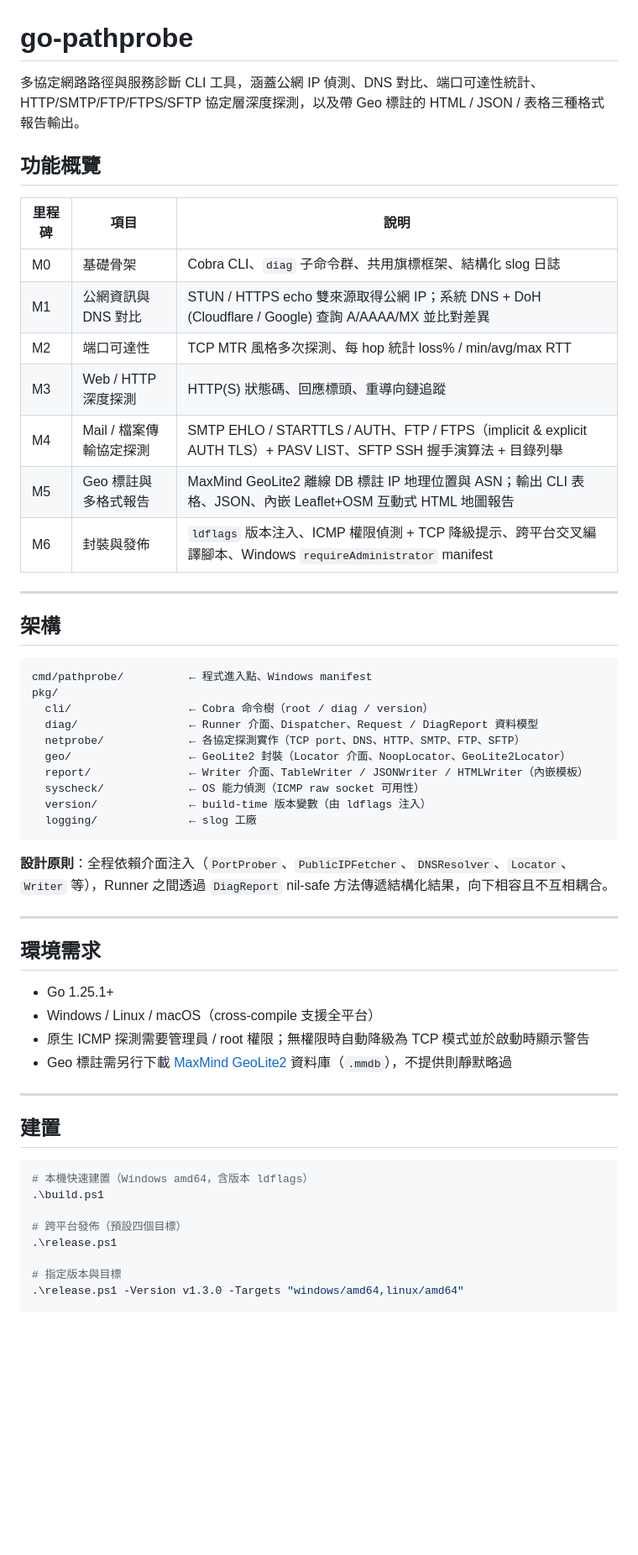
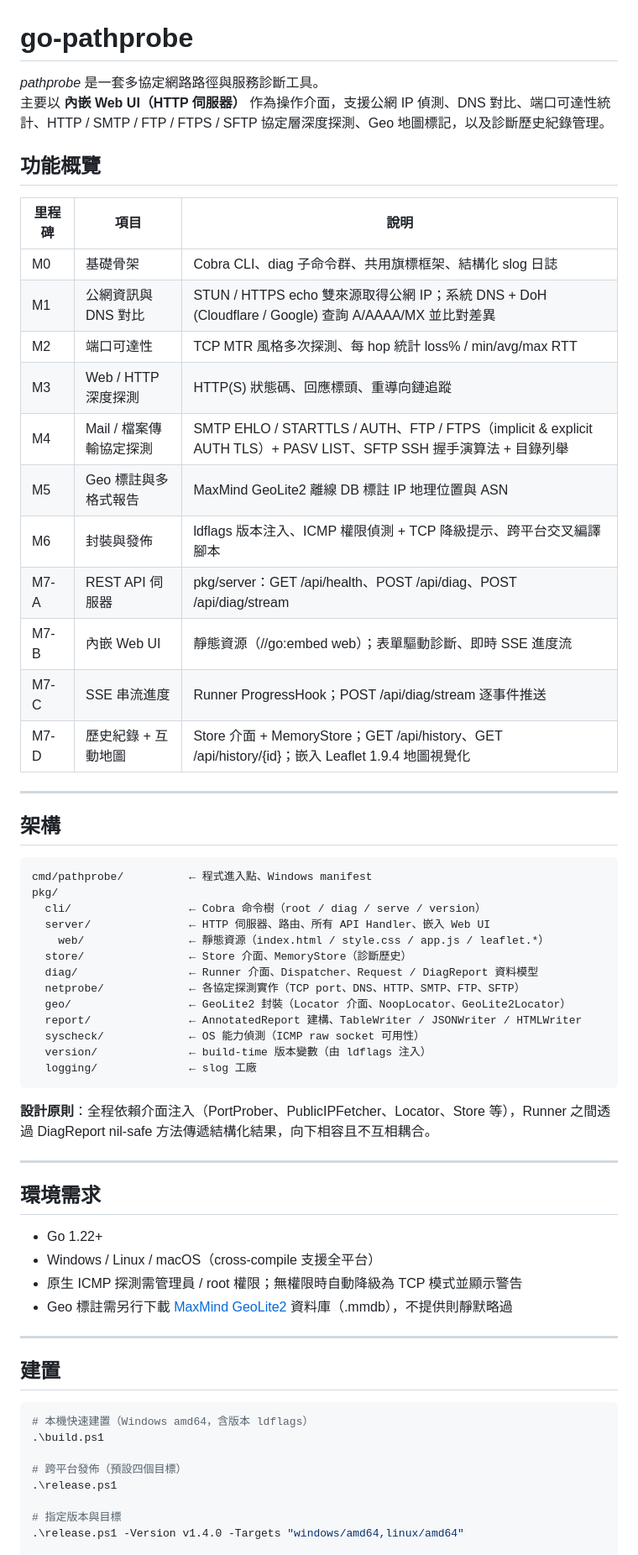
Before and after one commit to CharlesWhiteSun/go-pathprobe, a Markdown page: README.md, the part around one of its changes. Shown at 84% size. GitHub-like rendering; blank space fills up the shorter version.

````diff
--- a/README.md
+++ b/README.md
@@ -1,18 +1,23 @@
 # go-pathprobe
 
-多協定網路路徑與服務診斷 CLI 工具，涵蓋公網 IP 偵測、DNS 對比、端口可達性統計、HTTP/SMTP/FTP/FTPS/SFTP 協定層深度探測，以及帶 Geo 標註的 HTML / JSON / 表格三種格式報告輸出。
+_pathprobe_ 是一套多協定網路路徑與服務診斷工具。
+主要以 **內嵌 Web UI（HTTP 伺服器）** 作為操作介面，支援公網 IP 偵測、DNS 對比、端口可達性統計、HTTP / SMTP / FTP / FTPS / SFTP 協定層深度探測、Geo 地圖標記，以及診斷歷史紀錄管理。
 
 ## 功能概覽
 
 | 里程碑 | 項目 | 說明 |
 |--------|------|------|
-| M0 | 基礎骨架 | Cobra CLI、`diag` 子命令群、共用旗標框架、結構化 slog 日誌 |
+| M0 | 基礎骨架 | Cobra CLI、diag 子命令群、共用旗標框架、結構化 slog 日誌 |
 | M1 | 公網資訊與 DNS 對比 | STUN / HTTPS echo 雙來源取得公網 IP；系統 DNS + DoH (Cloudflare / Google) 查詢 A/AAAA/MX 並比對差異 |
 | M2 | 端口可達性 | TCP MTR 風格多次探測、每 hop 統計 loss% / min/avg/max RTT |
 | M3 | Web / HTTP 深度探測 | HTTP(S) 狀態碼、回應標頭、重導向鏈追蹤 |
 | M4 | Mail / 檔案傳輸協定探測 | SMTP EHLO / STARTTLS / AUTH、FTP / FTPS（implicit & explicit AUTH TLS）+ PASV LIST、SFTP SSH 握手演算法 + 目錄列舉 |
-| M5 | Geo 標註與多格式報告 | MaxMind GeoLite2 離線 DB 標註 IP 地理位置與 ASN；輸出 CLI 表格、JSON、內嵌 Leaflet+OSM 互動式 HTML 地圖報告 |
-| M6 | 封裝與發佈 | `ldflags` 版本注入、ICMP 權限偵測 + TCP 降級提示、跨平台交叉編譯腳本、Windows `requireAdministrator` manifest |
+| M5 | Geo 標註與多格式報告 | MaxMind GeoLite2 離線 DB 標註 IP 地理位置與 ASN |
+| M6 | 封裝與發佈 | ldflags 版本注入、ICMP 權限偵測 + TCP 降級提示、跨平台交叉編譯腳本 |
+| M7-A | REST API 伺服器 | pkg/server：GET /api/health、POST /api/diag、POST /api/diag/stream |
+| M7-B | 內嵌 Web UI | 靜態資源（//go:embed web）；表單驅動診斷、即時 SSE 進度流 |
+| M7-C | SSE 串流進度 | Runner ProgressHook；POST /api/diag/stream 逐事件推送 |
+| M7-D | 歷史紀錄 + 互動地圖 | Store 介面 + MemoryStore；GET /api/history、GET /api/history/{id}；嵌入 Leaflet 1.9.4 地圖視覺化 |
 
 ---
 
@@ -21,26 +26,29 @@
 ```
 cmd/pathprobe/          ← 程式進入點、Windows manifest
 pkg/
-  cli/                  ← Cobra 命令樹（root / diag / version）
+  cli/                  ← Cobra 命令樹（root / diag / serve / version）
+  server/               ← HTTP 伺服器、路由、所有 API Handler、嵌入 Web UI
+    web/                ← 靜態資源（index.html / style.css / app.js / leaflet.*）
+  store/                ← Store 介面、MemoryStore（診斷歷史）
   diag/                 ← Runner 介面、Dispatcher、Request / DiagReport 資料模型
   netprobe/             ← 各協定探測實作（TCP port、DNS、HTTP、SMTP、FTP、SFTP）
   geo/                  ← GeoLite2 封裝（Locator 介面、NoopLocator、GeoLite2Locator）
-  report/               ← Writer 介面、TableWriter / JSONWriter / HTMLWriter（內嵌模板）
+  report/               ← AnnotatedReport 建構、TableWriter / JSONWriter / HTMLWriter
   syscheck/             ← OS 能力偵測（ICMP raw socket 可用性）
   version/              ← build-time 版本變數（由 ldflags 注入）
   logging/              ← slog 工廠
 ```
 
-**設計原則**：全程依賴介面注入（`PortProber`、`PublicIPFetcher`、`DNSResolver`、`Locator`、`Writer` 等），Runner 之間透過 `DiagReport` nil-safe 方法傳遞結構化結果，向下相容且不互相耦合。
+**設計原則**：全程依賴介面注入（PortProber、PublicIPFetcher、Locator、Store 等），Runner 之間透過 DiagReport nil-safe 方法傳遞結構化結果，向下相容且不互相耦合。
 
 ---
 
 ## 環境需求
 
-- Go 1.25.1+
+- Go 1.22+
 - Windows / Linux / macOS（cross-compile 支援全平台）
-- 原生 ICMP 探測需要管理員 / root 權限；無權限時自動降級為 TCP 模式並於啟動時顯示警告
-- Geo 標註需另行下載 [MaxMind GeoLite2](https://dev.maxmind.com/geoip/geolite2-free-geolocation-data) 資料庫（`.mmdb`），不提供則靜默略過
+- 原生 ICMP 探測需管理員 / root 權限；無權限時自動降級為 TCP 模式並顯示警告
+- Geo 標註需另行下載 [MaxMind GeoLite2](https://dev.maxmind.com/geoip/geolite2-free-geolocation-data) 資料庫（.mmdb），不提供則靜默略過
 
 ---
 
@@ -54,6 +62,6 @@ pkg/
 .\release.ps1
 
 # 指定版本與目標
-.\release.ps1 -Version v1.3.0 -Targets "windows/amd64,linux/amd64"
+.\release.ps1 -Version v1.4.0 -Targets "windows/amd64,linux/amd64"
 
 # 同時嵌入 requireAdministrator manifest（需安裝 rsrc）
````
Also changed, not shown: other parts of README.md (+70 -111 lines).
